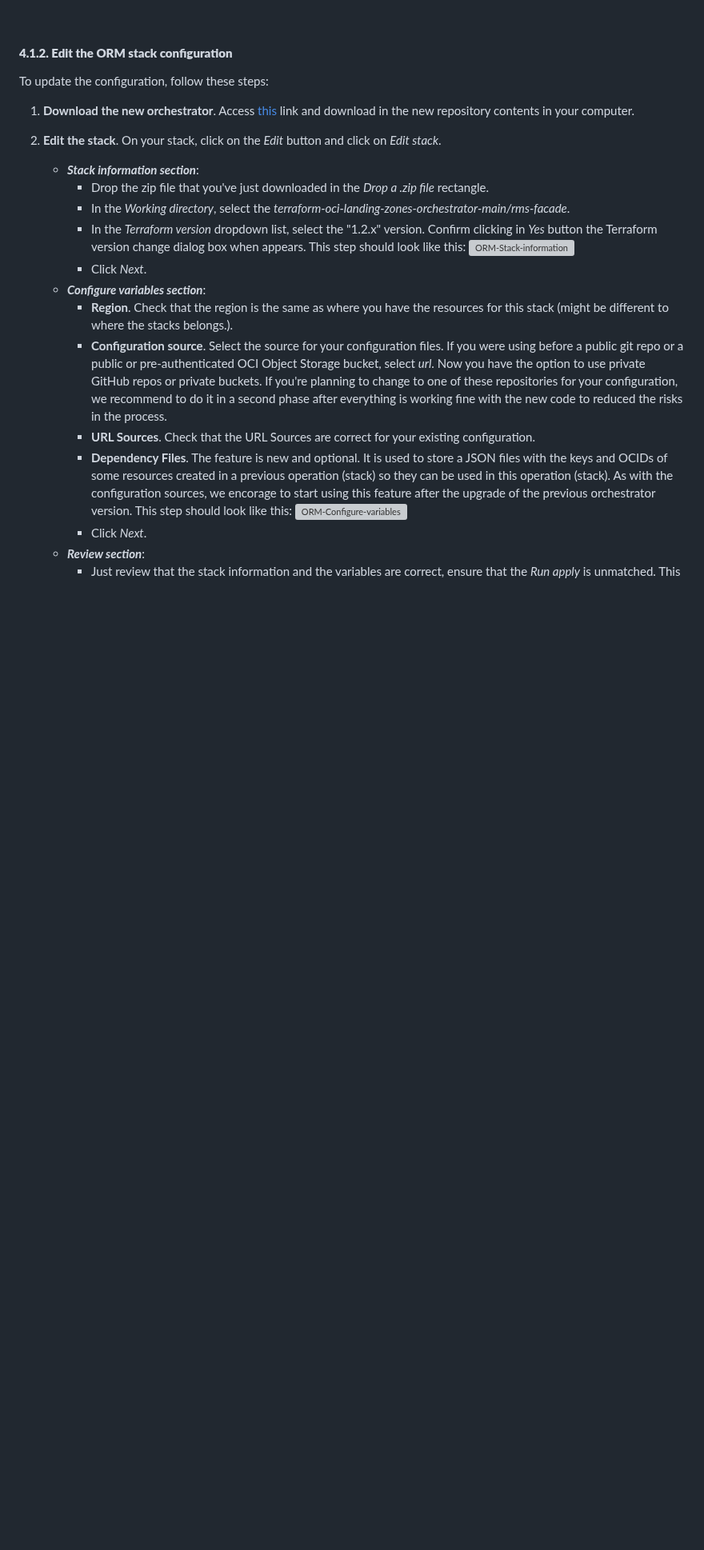
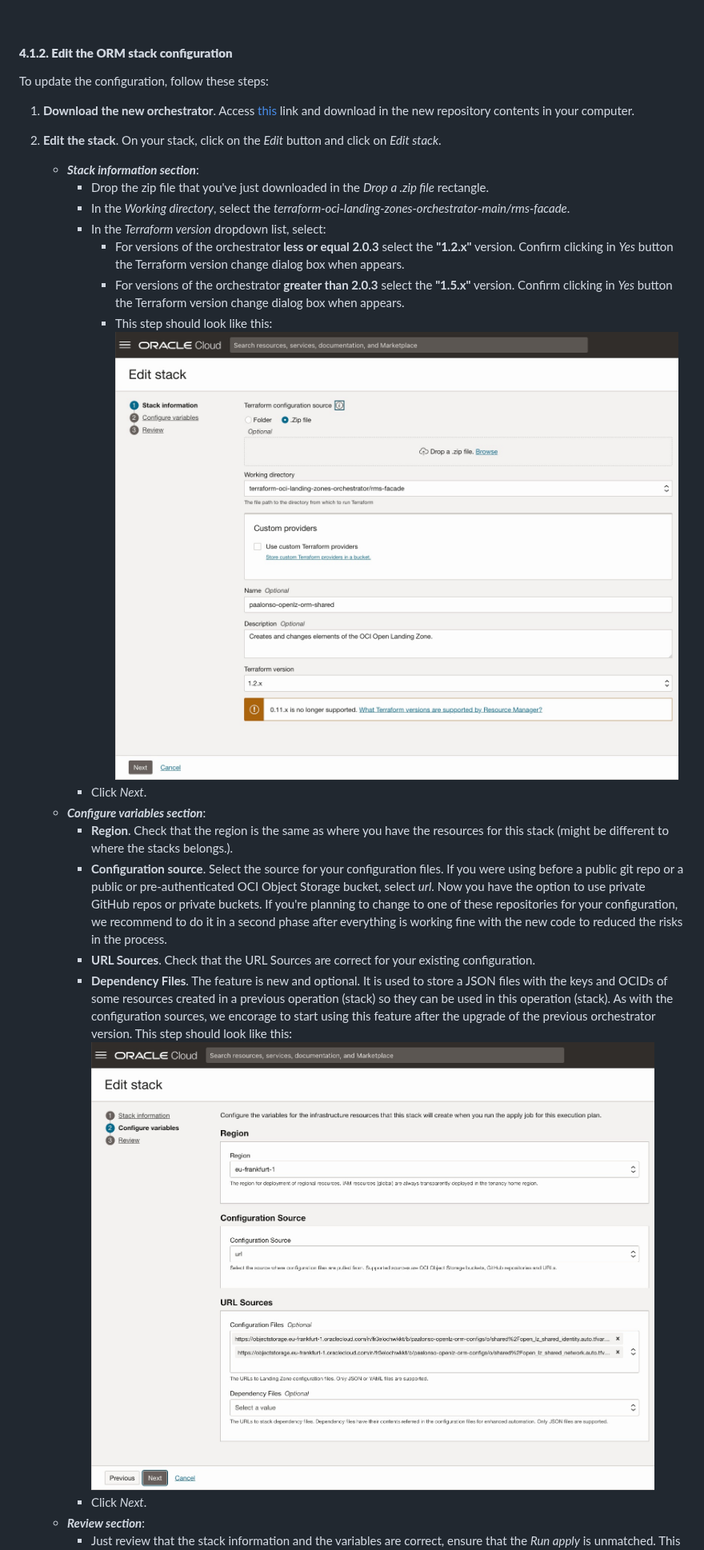
Before and after one commit to oci-landing-zones/terraform-oci-modules-orchestrator, a Markdown page: UPGRADE.md, the part around one of its changes. Shown at 80% size. GitHub-like rendering; pictures changed too: images/rms-configure-variables.jpg (added), images/rms-stack-information.jpg (added); blank space fills up the shorter version; grey boxes are pictures that could not be loaded.

Commit message:
Updated orchestrator upgrade procedure

```diff
--- a/UPGRADE.md
+++ b/UPGRADE.md
@@ -178,15 +225,18 @@ To update the configuration, follow these steps:
    * ***Stack information section***:
      * Drop the zip file that you've just downloaded in the *Drop a .zip file* rectangle.
      * In the *Working directory*, select the *terraform-oci-landing-zones-orchestrator-main/rms-facade*.
-     * In the *Terraform version* dropdown list, select the "1.2.x" version. Confirm clicking in *Yes* button the Terraform version change dialog box when appears. This step should look like this:
-    ![ORM-Stack-information](./images/ORM-Stack-information.jpg)
+     * In the *Terraform version* dropdown list, select:
+       * For versions of the orchestrator **less or equal 2.0.3** select the **"1.2.x"** version. Confirm clicking in *Yes* button the Terraform version change dialog box when appears.
+       * For versions of the orchestrator **greater than 2.0.3** select the **"1.5.x"** version. Confirm clicking in *Yes* button the Terraform version change dialog box when appears.
+       * This step should look like this:
+    ![rms-stack-information](./images/rms-stack-information.jpg)
      * Click *Next*.
    * ***Configure variables section***:
      * **Region**. Check that the region is the same as where you have the resources for this stack (might be different to where the stacks belongs.).
      * **Configuration source**. Select the source for your configuration files. If you were using before a public git repo or a public or pre-authenticated OCI Object Storage bucket, select *url*. Now you have the option to use private GitHub repos or private buckets. If you're planning to change to one of these repositories for your configuration, we recommend to do it in a second phase after everything is working fine with the new code to reduced the risks in the process.
      * **URL Sources**. Check that the URL Sources are correct for your existing configuration.
      * **Dependency Files**. The feature is new and optional. It is used to store a JSON files with the keys and OCIDs of some resources created in a previous operation (stack) so they can be used in this operation (stack). As with the configuration sources, we encorage to start using this feature after the upgrade of the previous orchestrator version. This step should look like this:
-    ![ORM-Configure-variables](./images/ORM-Configure-variables.jpg)
+    ![ORM-Configure-variables](./images/rms-configure-variables.jpg)
      * Click *Next*.
    * ***Review section***:
      * Just review that the stack information and the variables are correct, ensure that the *Run apply* is unmatched. This step should look like this:
```
Also changed, not shown: other parts of UPGRADE.md (+59 -9 lines), images/rms-review.jpg (added), images/rms-upgrade-providers.jpg (added).
